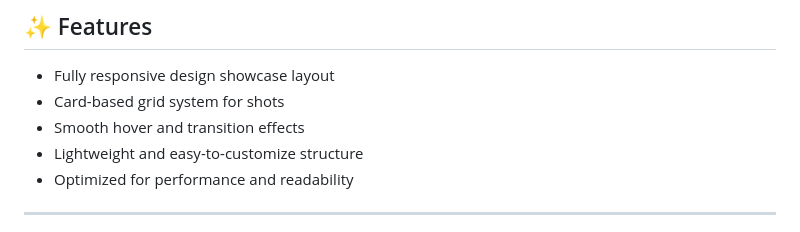
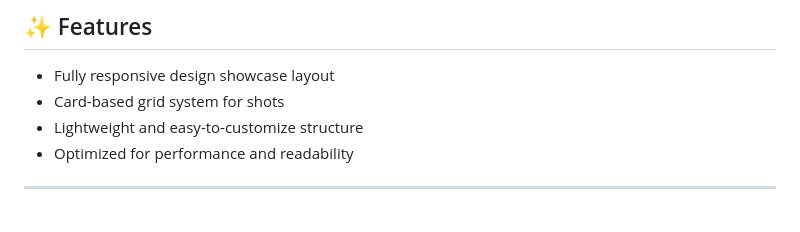
Before and after one commit to codewith-salman/Dribble-Clone, a Markdown page: README.md, the part around the change. Drawn GitHub-style.

```diff
--- a/README.md
+++ b/README.md
@@ -70,7 +70,6 @@ Ideal for:
 
 - Fully responsive design showcase layout
 - Card-based grid system for shots
-- Smooth hover and transition effects
 - Lightweight and easy-to-customize structure
 - Optimized for performance and readability
 
```
